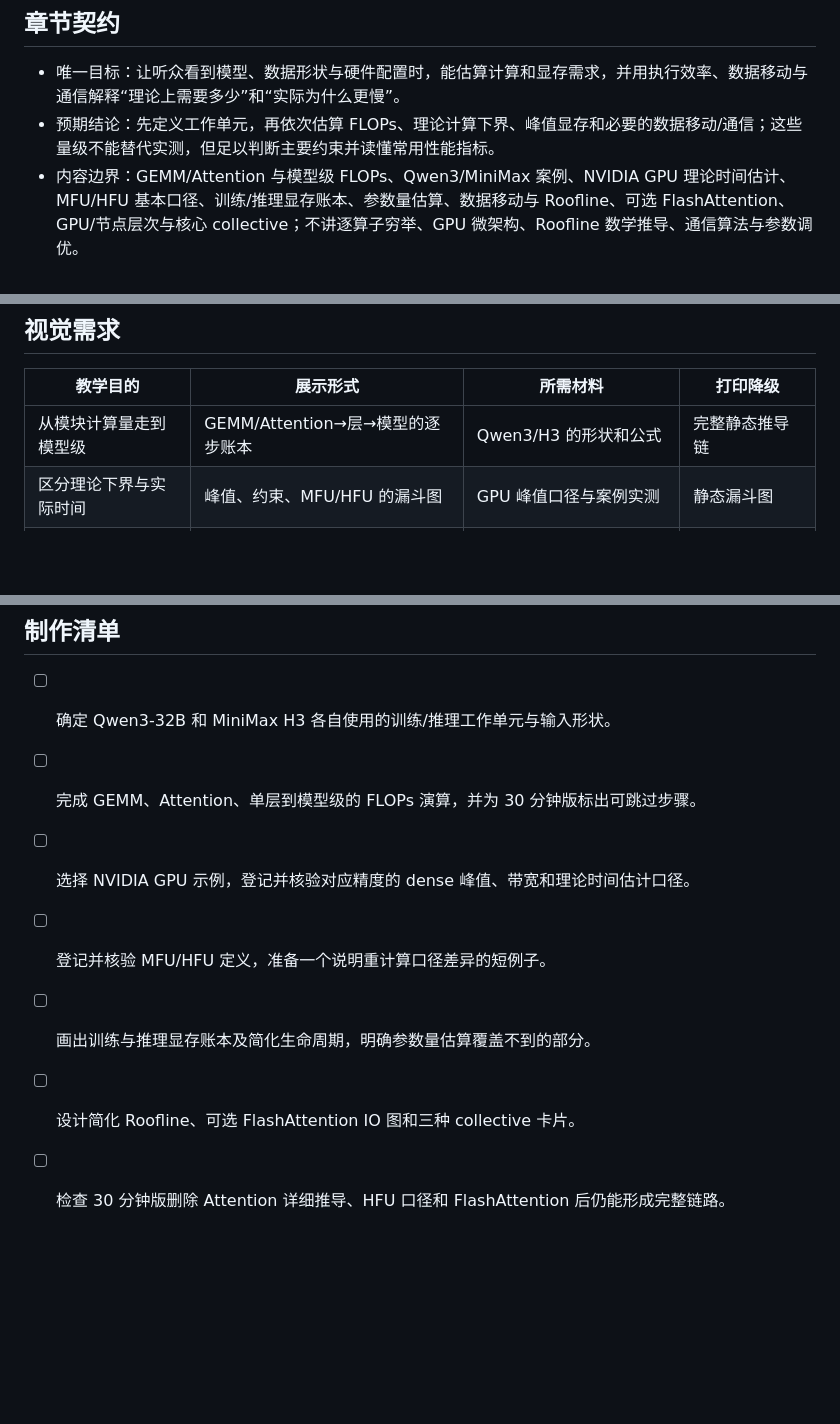
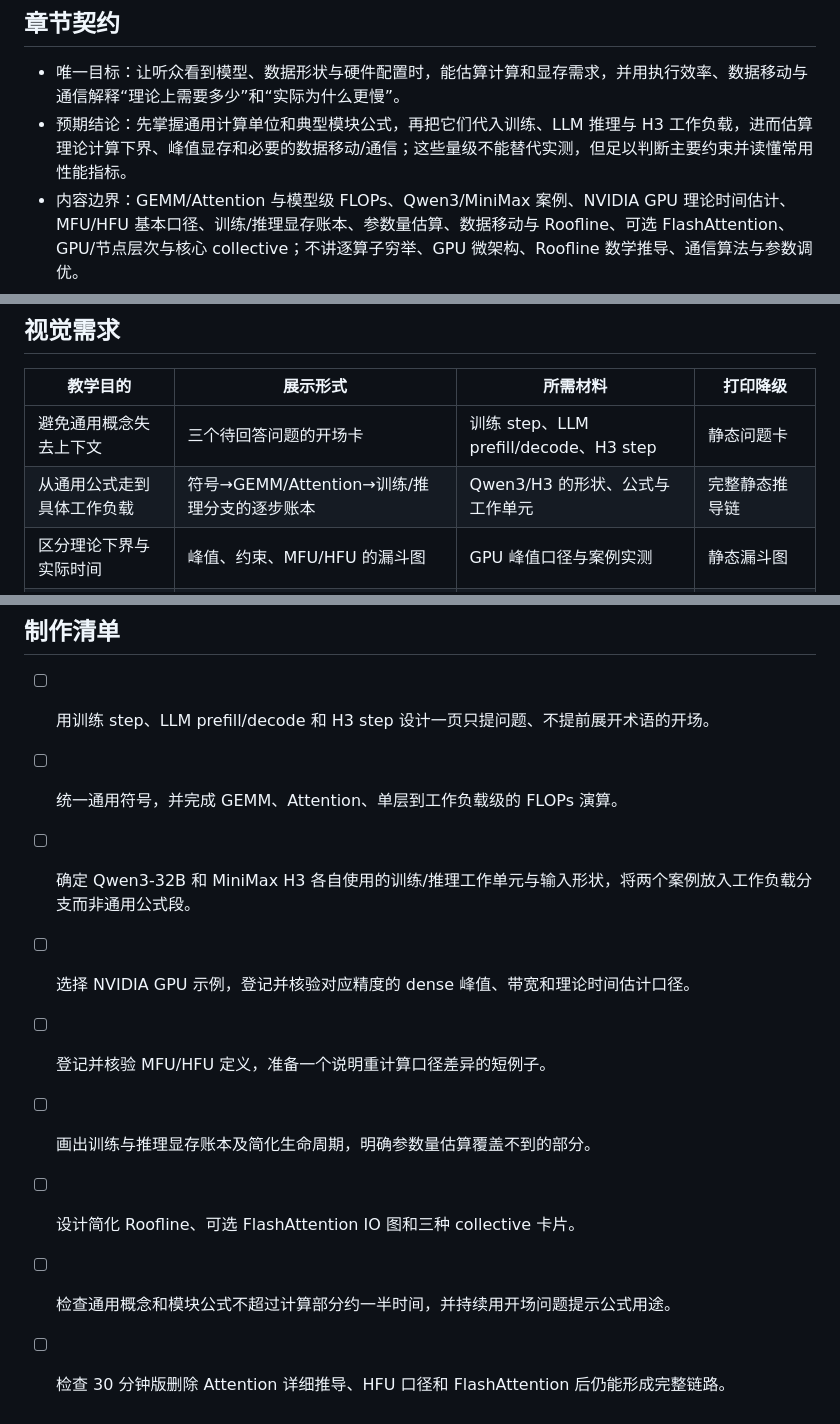
Before and after one commit to Aor-Li/tech_share, a Markdown page: outline/01-resource-intuition.md, 3 parts joined by grey strips. Drawn GitHub-style; blank space fills up the shorter version.

```diff
--- a/outline/01-resource-intuition.md
+++ b/outline/01-resource-intuition.md
@@ -9,7 +9,7 @@
 ## 章节契约
 
 - 唯一目标：让听众看到模型、数据形状与硬件配置时，能估算计算和显存需求，并用执行效率、数据移动与通信解释“理论上需要多少”和“实际为什么更慢”。
-- 预期结论：先定义工作单元，再依次估算 FLOPs、理论计算下界、峰值显存和必要的数据移动/通信；这些量级不能替代实测，但足以判断主要约束并读懂常用性能指标。
+- 预期结论：先掌握通用计算单位和典型模块公式，再把它们代入训练、LLM 推理与 H3 工作负载，进而估算理论计算下界、峰值显存和必要的数据移动/通信；这些量级不能替代实测，但足以判断主要约束并读懂常用性能指标。
 - 内容边界：GEMM/Attention 与模型级 FLOPs、Qwen3/MiniMax 案例、NVIDIA GPU 理论时间估计、MFU/HFU 基本口径、训练/推理显存账本、参数量估算、数据移动与 Roofline、可选 FlashAttention、GPU/节点层次与核心 collective；不讲逐算子穷举、GPU 微架构、Roofline 数学推导、通信算法与参数调优。
 - 输入：模型结构、batch/序列/分辨率等数据形状、训练或推理阶段、精度与设备数量。
 - 输出：计算量级、理想时间下界与利用率口径、主要显存项、可能的数据移动或通信约束，以及值得进一步观察的指标。
@@ -78,7 +86,8 @@
 
 | 教学目的 | 展示形式 | 所需材料 | 打印降级 |
 | --- | --- | --- | --- |
-| 从模块计算量走到模型级 | GEMM/Attention→层→模型的逐步账本 | Qwen3/H3 的形状和公式 | 完整静态推导链 |
+| 避免通用概念失去上下文 | 三个待回答问题的开场卡 | 训练 step、LLM prefill/decode、H3 step | 静态问题卡 |
+| 从通用公式走到具体工作负载 | 符号→GEMM/Attention→训练/推理分支的逐步账本 | Qwen3/H3 的形状、公式与工作单元 | 完整静态推导链 |
 | 区分理论下界与实际时间 | 峰值、约束、MFU/HFU 的漏斗图 | GPU 峰值口径与案例实测 | 静态漏斗图 |
 | 建立完整显存估算结构 | 静态状态/动态状态/临时空间 + 生命周期 | 训练、LLM 推理和 H3 主要张量 | 静态账本与时间线 |
 | 连接容量与性能 | 两层数据移动 + 简化 Roofline | FLOPs、搬运字节、峰值与带宽 | 静态 Roofline 图 |
@@ -88,10 +97,12 @@
 
 ## 制作清单
 
-- [ ] 确定 Qwen3-32B 和 MiniMax H3 各自使用的训练/推理工作单元与输入形状。
-- [ ] 完成 GEMM、Attention、单层到模型级的 FLOPs 演算，并为 30 分钟版标出可跳过步骤。
+- [ ] 用训练 step、LLM prefill/decode 和 H3 step 设计一页只提问题、不提前展开术语的开场。
+- [ ] 统一通用符号，并完成 GEMM、Attention、单层到工作负载级的 FLOPs 演算。
+- [ ] 确定 Qwen3-32B 和 MiniMax H3 各自使用的训练/推理工作单元与输入形状，将两个案例放入工作负载分支而非通用公式段。
 - [ ] 选择 NVIDIA GPU 示例，登记并核验对应精度的 dense 峰值、带宽和理论时间估计口径。
 - [ ] 登记并核验 MFU/HFU 定义，准备一个说明重计算口径差异的短例子。
 - [ ] 画出训练与推理显存账本及简化生命周期，明确参数量估算覆盖不到的部分。
 - [ ] 设计简化 Roofline、可选 FlashAttention IO 图和三种 collective 卡片。
+- [ ] 检查通用概念和模块公式不超过计算部分约一半时间，并持续用开场问题提示公式用途。
 - [ ] 检查 30 分钟版删除 Attention 详细推导、HFU 口径和 FlashAttention 后仍能形成完整链路。
```
Also changed, not shown: other parts of outline/01-resource-intuition.md (+25 -17 lines).
